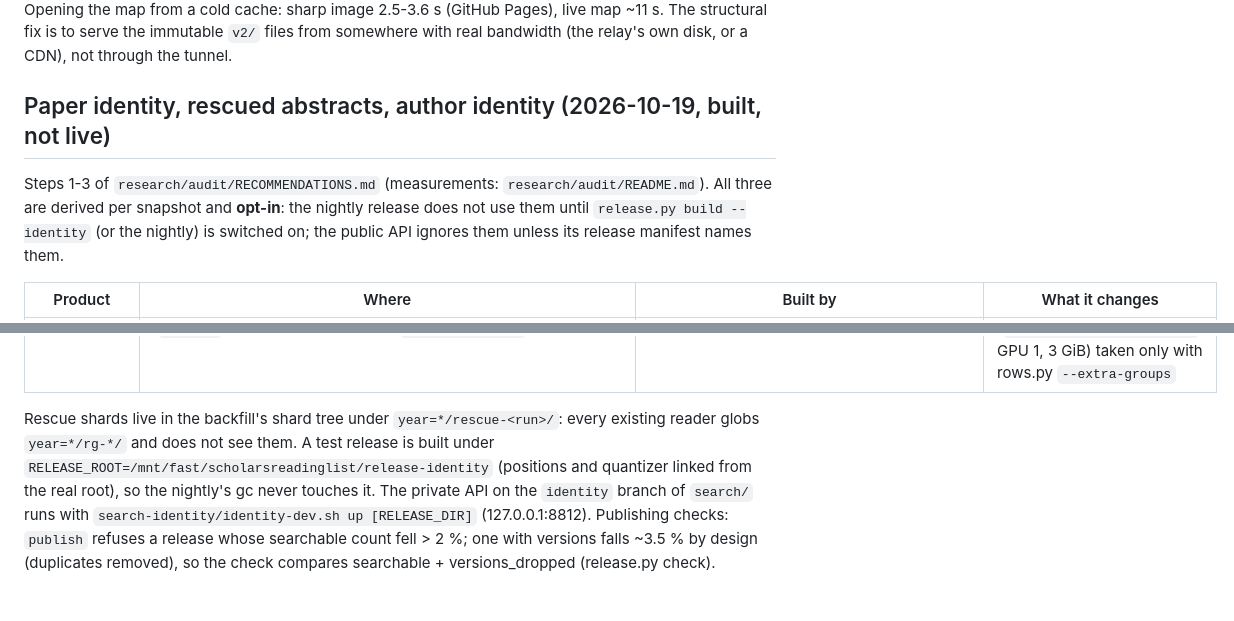
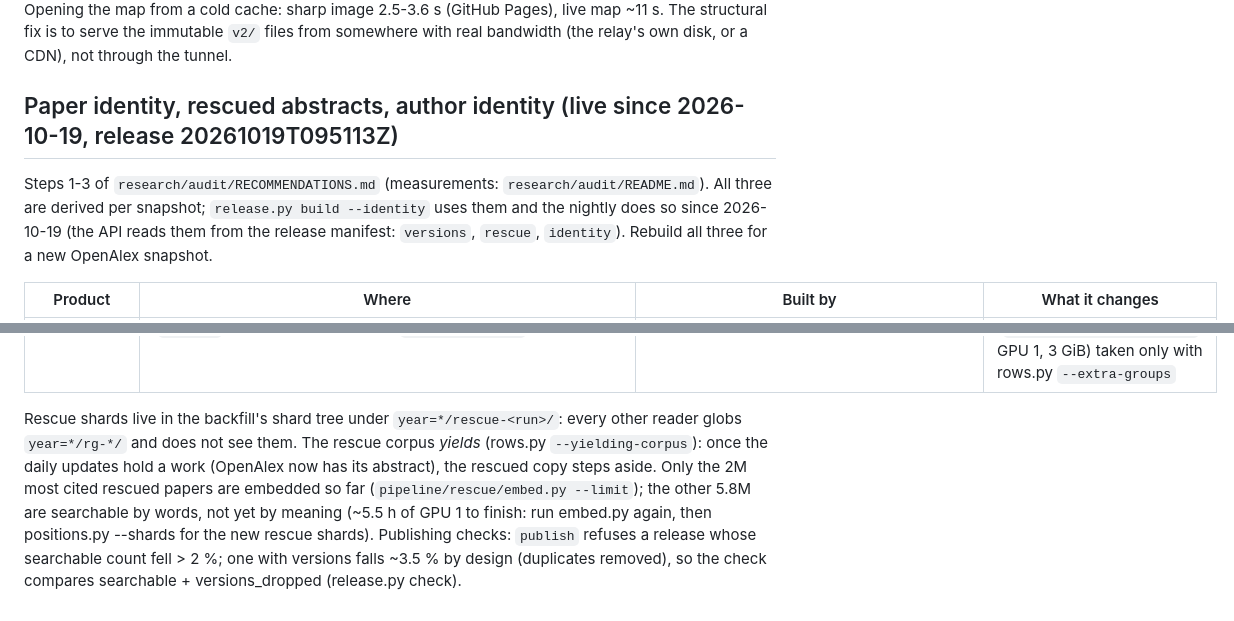
Before and after one commit to MaximeRivest/ScholarsReadingList-v2, a Markdown page: DATA.md, 2 parts joined by grey strips. Rendered like a GitHub page.

Commit message:
DATA.md: versions, rescue and identity are live; how the rescue yields; what is left to embed

```diff
--- a/DATA.md
+++ b/DATA.md
@@ -222,11 +222,11 @@ in flight so taps are not stuck behind them (a tap: 2-3 s while tiles load, 0.1-
 from a cold cache: sharp image 2.5-3.6 s (GitHub Pages), live map ~11 s. The structural fix is to serve the
 immutable `v2/` files from somewhere with real bandwidth (the relay's own disk, or a CDN), not through the tunnel.
 
-## Paper identity, rescued abstracts, author identity (2026-10-19, built, not live)
+## Paper identity, rescued abstracts, author identity (live since 2026-10-19, release 20261019T095113Z)
 
 Steps 1-3 of `research/audit/RECOMMENDATIONS.md` (measurements: `research/audit/README.md`). All three are derived
-per snapshot and **opt-in**: the nightly release does not use them until `release.py build --identity` (or the
-nightly) is switched on; the public API ignores them unless its release manifest names them.
+per snapshot; `release.py build --identity` uses them and the nightly does so since 2026-10-19 (the API reads them
+from the release manifest: `versions`, `rescue`, `identity`). Rebuild all three for a new OpenAlex snapshot.
 
 | Product | Where | Built by | What it changes |
 |---|---|---|---|
@@ -236,9 +236,10 @@ nightly) is switched on; the public API ignores them unless its release manifest
 | PubMed, parsed | `/mnt/bulk/pubmed/` (baseline + updates, 70 GB; `pubmed.parquet`: 41.3M PMIDs, 29.5M abstracts) | `pipeline/pubmed/download.py`, `parse.py` | input of the rescue |
 | rescued abstracts | `/mnt/fast/scholarsreadinglist/rescue/<snapshot>/<run>/` (`corpus/` like the updates corpus; `sources.parquet`) | `pipeline/rescue/build.py` | a third corpus (`--corpus`), its vectors in shard groups `rescue-<run>` (`pipeline/rescue/embed.py`, GPU 1, 3 GiB) taken only with rows.py `--extra-groups` |
 
-Rescue shards live in the backfill's shard tree under `year=*/rescue-<run>/`: every existing reader globs
-`year=*/rg-*/` and does not see them. A test release is built under `RELEASE_ROOT=/mnt/fast/scholarsreadinglist/release-identity`
-(positions and quantizer linked from the real root), so the nightly's gc never touches it. The private API on the
-`identity` branch of `search/` runs with `search-identity/identity-dev.sh up [RELEASE_DIR]` (127.0.0.1:8812).
+Rescue shards live in the backfill's shard tree under `year=*/rescue-<run>/`: every other reader globs
+`year=*/rg-*/` and does not see them. The rescue corpus *yields* (rows.py `--yielding-corpus`): once the daily updates
+hold a work (OpenAlex now has its abstract), the rescued copy steps aside. Only the 2M most cited rescued papers are
+embedded so far (`pipeline/rescue/embed.py --limit`); the other 5.8M are searchable by words, not yet by meaning
+(~5.5 h of GPU 1 to finish: run embed.py again, then positions.py --shards for the new rescue shards).
 Publishing checks: `publish` refuses a release whose searchable count fell > 2 %; one with versions falls ~3.5 % by
 design (duplicates removed), so the check compares searchable + versions_dropped (release.py check).
```
